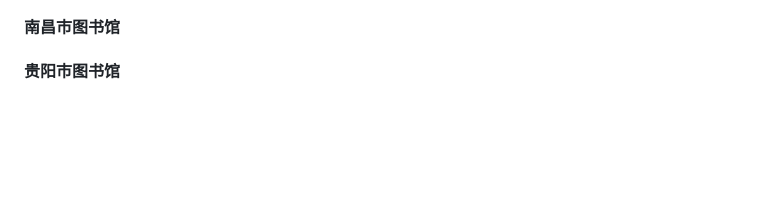
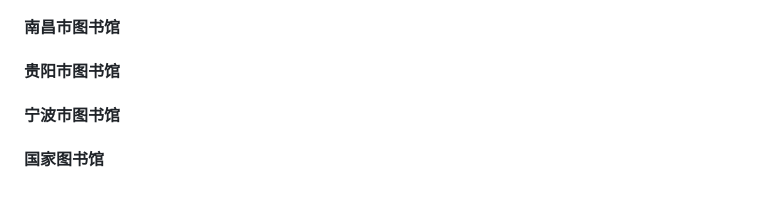
Before and after one commit to wyj0605/douban_library, a Markdown page: README.md, the part around one of its changes. Rendered like a GitHub page; blank space fills up the shorter version.

Commit message:
支持国家图书馆

```diff
--- a/README.md
+++ b/README.md
@@ -88,3 +89,5 @@
 #### 南宁市图书馆
 #### 南昌市图书馆
 #### 贵阳市图书馆
+#### 宁波市图书馆
+#### 国家图书馆
```
Also changed, not shown: other parts of README.md (+1 -0 lines).
